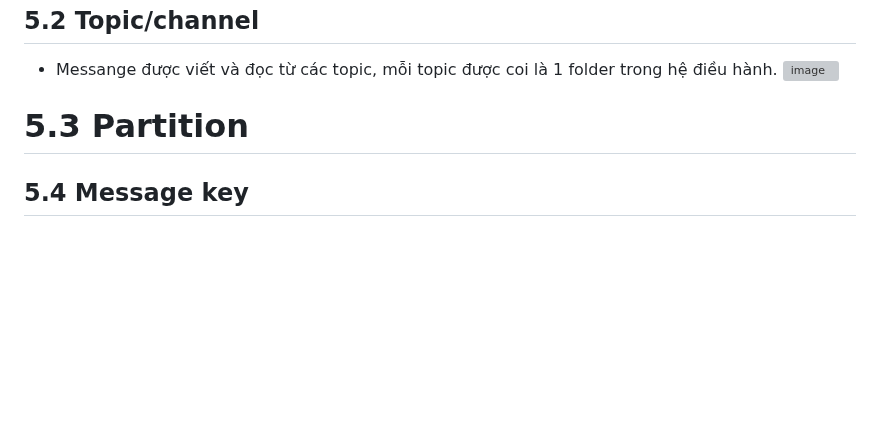
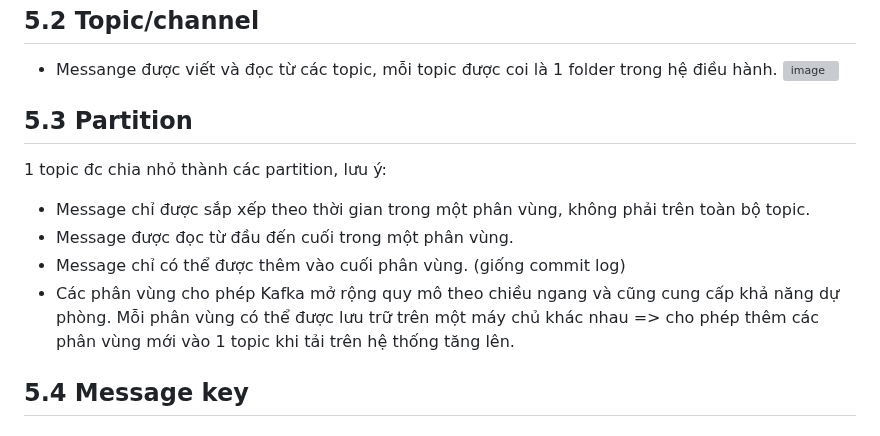
Before and after one commit to namdeptrai1102/DE_internship, a Markdown page: HHN/Report8.md, the part around the change. GitHub-like rendering; blank space fills up the shorter version; grey boxes are pictures that could not be loaded.

```diff
--- a/HHN/Report8.md
+++ b/HHN/Report8.md
@@ -43,7 +43,12 @@
 ## 5.2 Topic/channel
 - Messange được viết và đọc từ các topic, mỗi topic được coi là 1 folder trong hệ điều hành.
   ![image](https://github.com/namdeptrai1102/DE_internship/assets/109681639/9e76ea9c-b1ac-4c48-8424-b4f367b28c94)
-# 5.3 Partition
+## 5.3 Partition
+1 topic đc chia nhỏ thành các partition, lưu ý:
+- Message chỉ được sắp xếp theo thời gian trong một phân vùng, không phải trên toàn bộ topic.
+- Message được đọc từ đầu đến cuối trong một phân vùng.
+- Message chỉ có thể được thêm vào cuối phân vùng. (giống commit log)
+- Các phân vùng cho phép Kafka mở rộng quy mô theo chiều ngang và cũng cung cấp khả năng dự phòng. Mỗi phân vùng có thể được lưu trữ trên một máy chủ khác nhau => cho phép thêm các phân vùng mới vào 1 topic khi tải trên hệ thống tăng lên.
 ## 5.4 Message key
 ## 5.5 Message offset
 ## 5.6 Schemas
```
